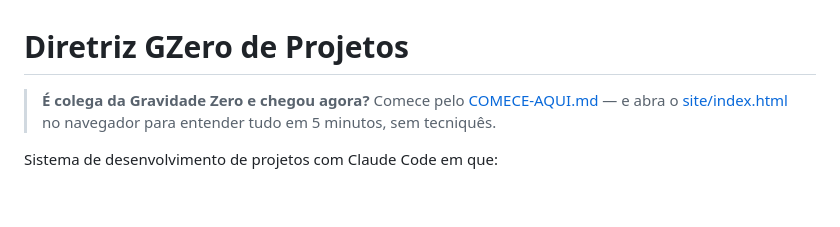
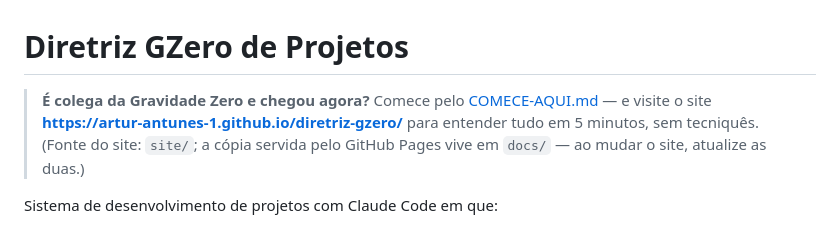
Before and after one commit to Artur-Antunes-1/diretriz-gzero, a Markdown page: README.md, the part around the change. Rendered like a GitHub page; blank space fills up the shorter version.

Commit message:
Link publico do site (GitHub Pages) nos guias
Co-Authored-By: Claude Fable 5 <noreply@anthropic.com>

```diff
--- a/README.md
+++ b/README.md
@@ -1,8 +1,10 @@
 # Diretriz GZero de Projetos
 
 > **É colega da Gravidade Zero e chegou agora?** Comece pelo
-> [COMECE-AQUI.md](COMECE-AQUI.md) — e abra o [site/index.html](site/index.html)
-> no navegador para entender tudo em 5 minutos, sem tecniquês.
+> [COMECE-AQUI.md](COMECE-AQUI.md) — e visite o site
+> **https://artur-antunes-1.github.io/diretriz-gzero/** para entender tudo em
+> 5 minutos, sem tecniquês. (Fonte do site: `site/`; a cópia servida pelo
+> GitHub Pages vive em `docs/` — ao mudar o site, atualize as duas.)
 
 Sistema de desenvolvimento de projetos com Claude Code em que:
 
```
Also changed, not shown: COMECE-AQUI.md (+3 -2 lines).
